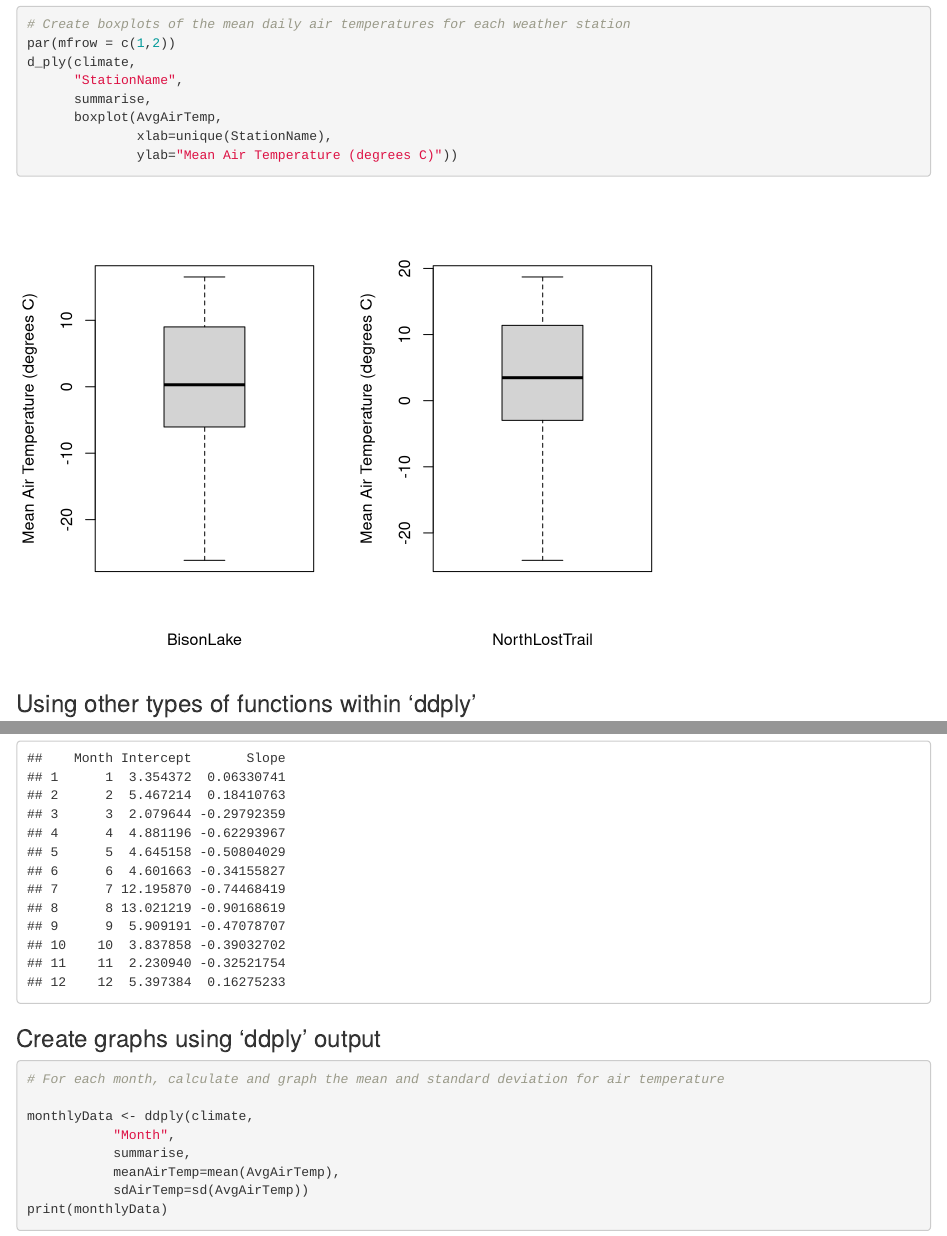
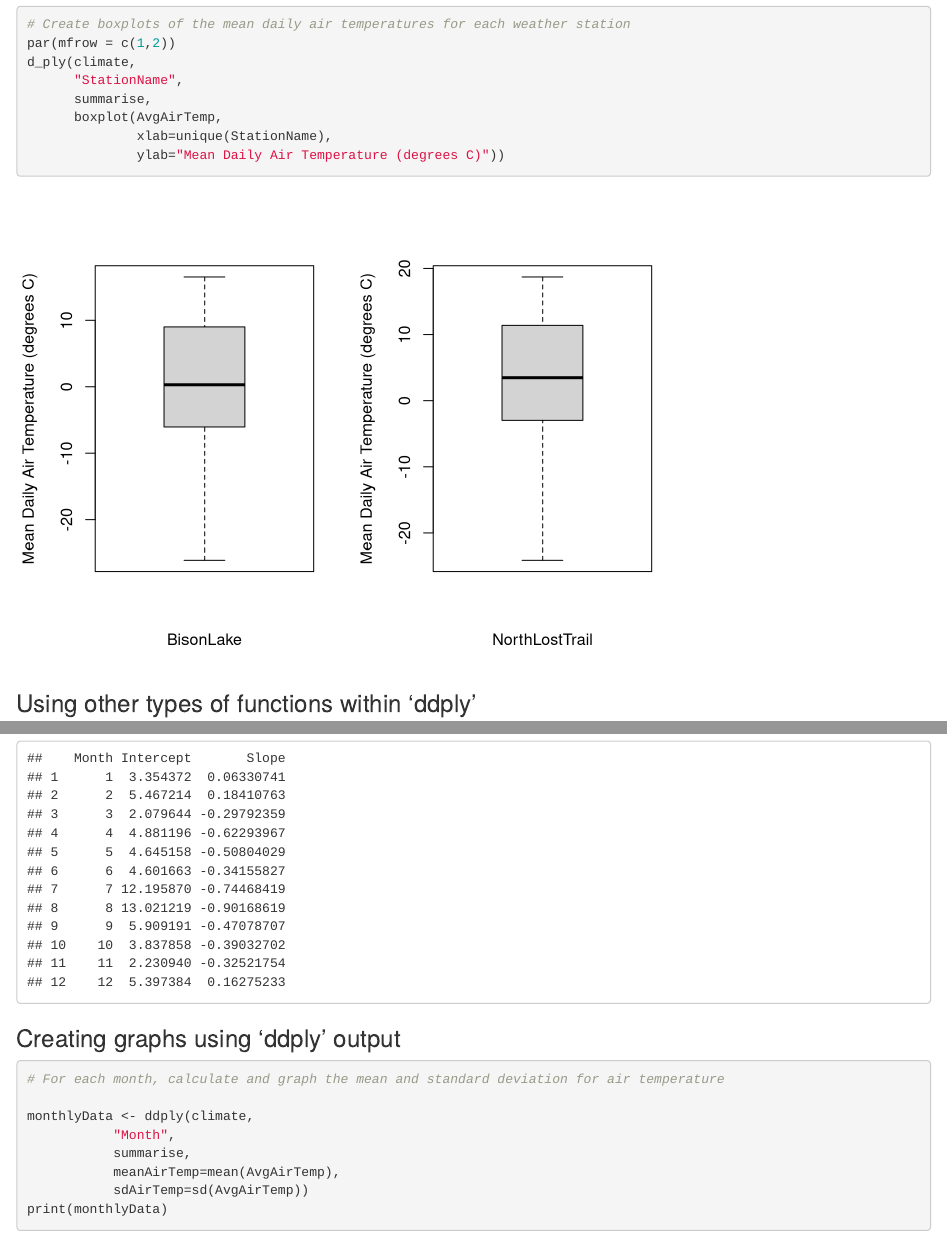
Before and after one commit to mkazenel/Bio381, an R Markdown document (plyr_tutorial.Rmd): the page in a window 1100 px wide, from 6170 px down, and a second part further down, joined at a grey line. Rendered offline with R 4.5, knitr and Pandoc, with nearby package versions; drawn as R Markdown's standard HTML page in place of the format the file asks for.

Commit message:
Updates to plyr tutorial

````diff
--- a/plyr_tutorial.Rmd
+++ b/plyr_tutorial.Rmd
@@ -133,7 +133,7 @@ d_ply(climate,
       summarise,
       boxplot(AvgAirTemp,
               xlab=unique(StationName),
-              ylab="Mean Air Temperature (degrees C)"))
+              ylab="Mean Daily Air Temperature (degrees C)"))
 ```
 
 ### Using other types of functions within 'ddply'
@@ -151,7 +151,7 @@ print(precipTemp)
 
 ```
 
-### Create graphs using 'ddply' output
+### Creating graphs using 'ddply' output
 
 ```{r}
 # For each month, calculate and graph the mean and standard deviation for air temperature
````
Also changed, not shown: plyr_tutorial.html, 1 other file.
